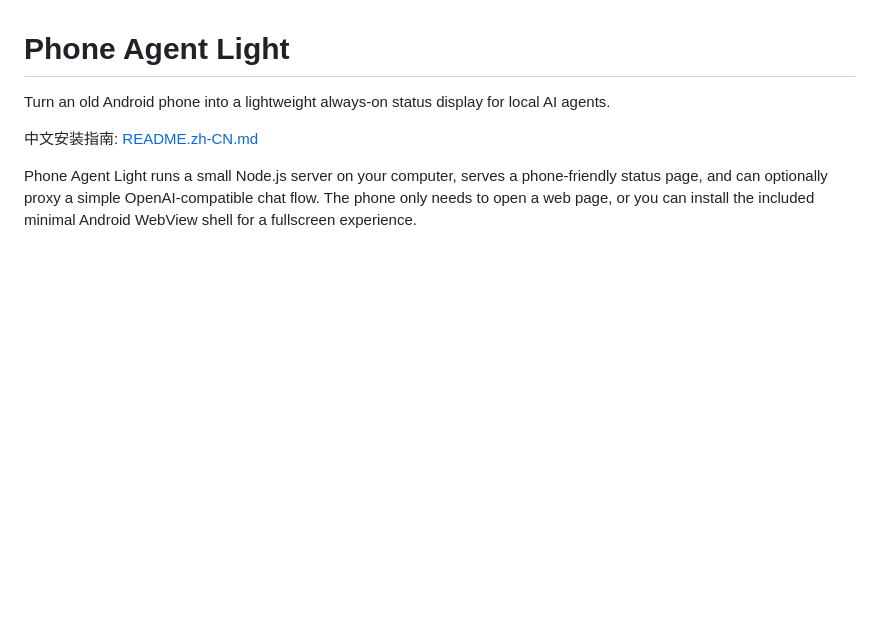
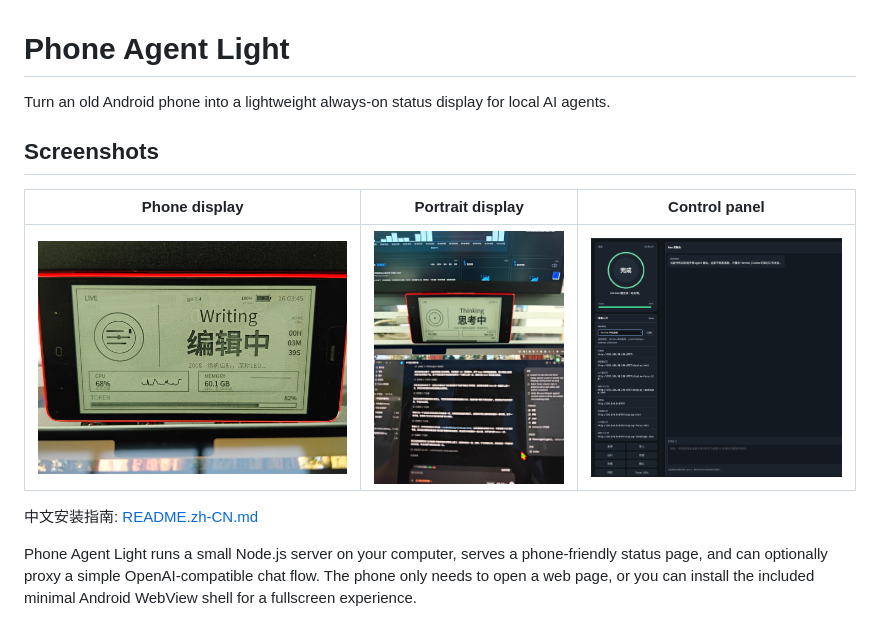
Before and after one commit to suvman195/phone-agent-light, a Markdown page: README.md, the part around the change. Rendered like a GitHub page; pictures changed too: docs/control-panel.png (added), docs/product-display-2.jpg (added), docs/product-display.jpg (added); blank space fills up the shorter version.

Commit message:
Add README screenshots

```diff
--- a/README.md
+++ b/README.md
@@ -1,6 +1,12 @@
 # Phone Agent Light
 
 Turn an old Android phone into a lightweight always-on status display for local AI agents.
+
+## Screenshots
+
+| Phone display | Portrait display | Control panel |
+| --- | --- | --- |
+| ![Phone Agent Light running on an Android phone](docs/product-display.jpg) | ![Phone Agent Light portrait display](docs/product-display-2.jpg) | ![Phone Agent Light control panel](docs/control-panel.png) |
 
 中文安装指南: [README.zh-CN.md](README.zh-CN.md)
 
```
Also changed, not shown: README.zh-CN.md (+6 -0 lines).
